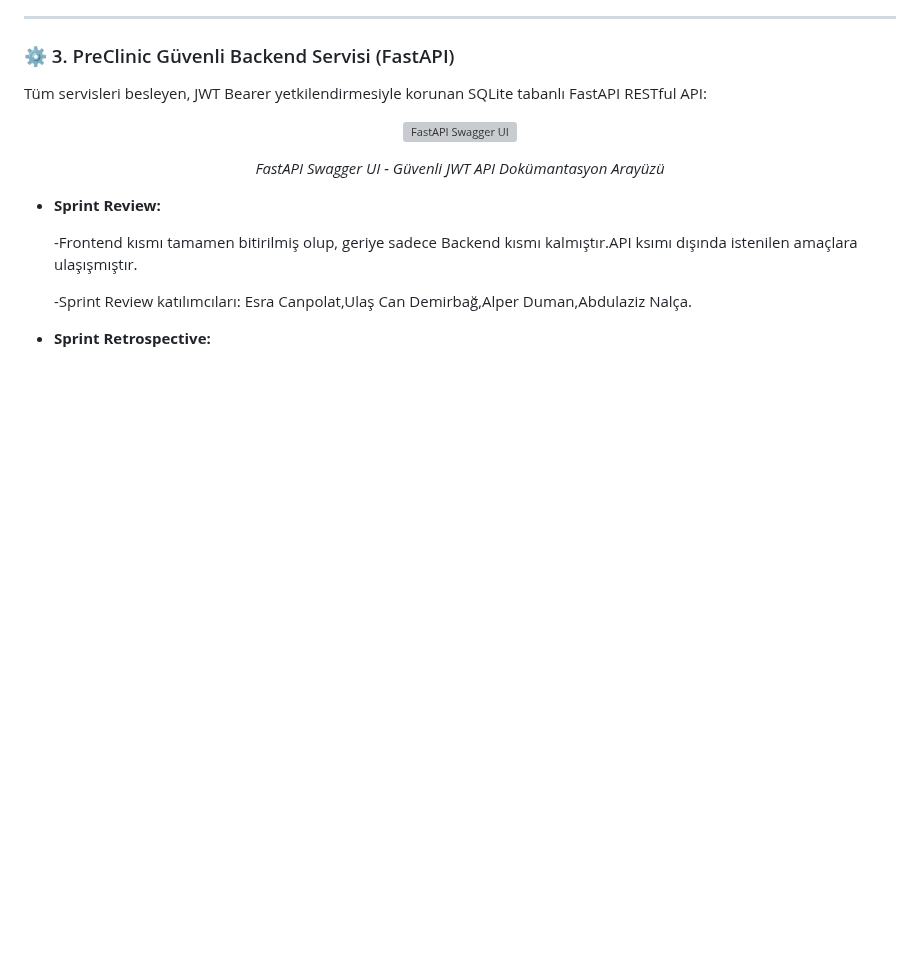
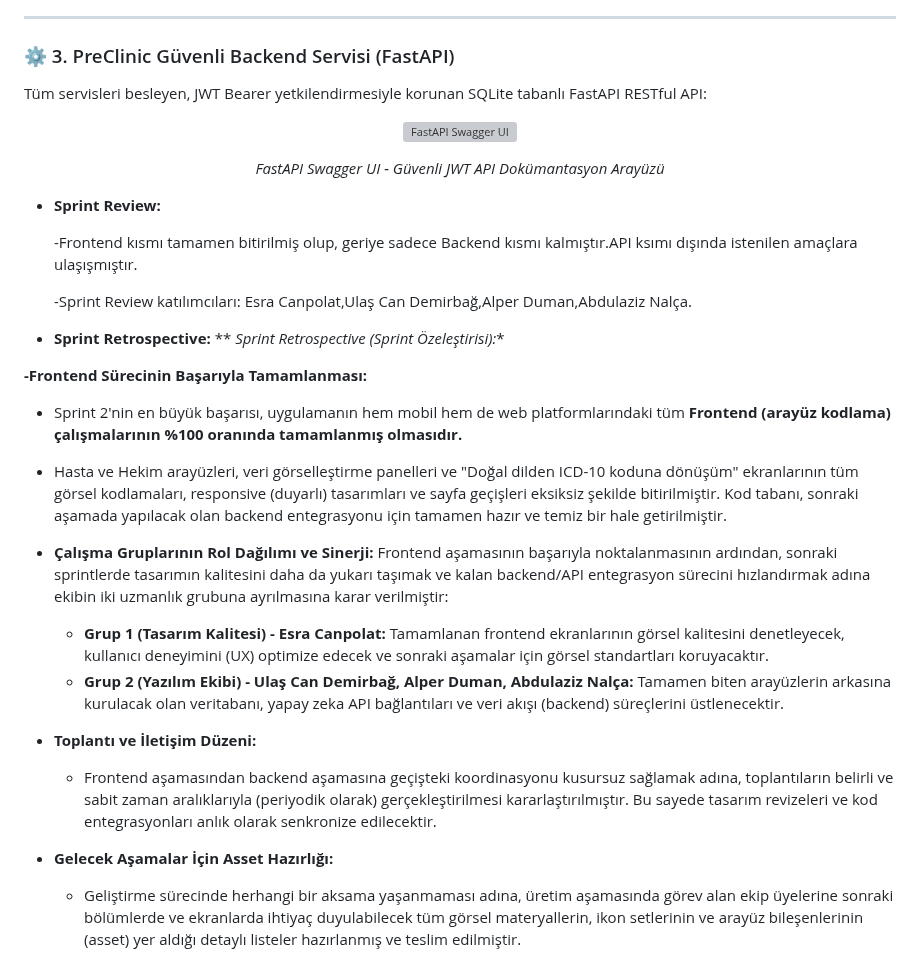
Before and after one commit to YZTA-Bootcamp-Group-34/Monorepo, a Markdown page: README.md, the part around the change. Drawn GitHub-style; blank space fills up the shorter version; grey boxes are pictures that could not be loaded.

```diff
--- a/README.md
+++ b/README.md
@@ -409,3 +409,19 @@ Tüm servisleri besleyen, JWT Bearer yetkilendirmesiyle korunan SQLite tabanlı
   -Sprint Review katılımcıları: Esra Canpolat,Ulaş Can Demirbağ,Alper Duman,Abdulaziz Nalça.
 
 * **Sprint Retrospective:**
+** *Sprint Retrospective (Sprint Özeleştirisi):**
+
+**-Frontend Sürecinin Başarıyla Tamamlanması:**
+  * Sprint 2'nin en büyük başarısı, uygulamanın hem mobil hem de web platformlarındaki tüm **Frontend (arayüz kodlama) çalışmalarının %100 oranında tamamlanmış olmasıdır.**
+  * Hasta ve Hekim arayüzleri, veri görselleştirme panelleri ve "Doğal dilden ICD-10 koduna dönüşüm" ekranlarının tüm görsel kodlamaları, responsive (duyarlı) tasarımları ve sayfa geçişleri eksiksiz şekilde bitirilmiştir. Kod tabanı, sonraki aşamada yapılacak olan backend entegrasyonu için tamamen hazır ve temiz bir hale getirilmiştir.
+
+* **Çalışma Gruplarının Rol Dağılımı ve Sinerji:**
+  Frontend aşamasının başarıyla noktalanmasının ardından, sonraki sprintlerde tasarımın kalitesini daha da yukarı taşımak ve kalan backend/API entegrasyon sürecini hızlandırmak adına ekibin iki uzmanlık grubuna ayrılmasına karar verilmiştir:
+  * **Grup 1 (Tasarım Kalitesi) - Esra Canpolat:** Tamamlanan frontend ekranlarının görsel kalitesini denetleyecek, kullanıcı deneyimini (UX) optimize edecek ve sonraki aşamalar için görsel standartları koruyacaktır.
+  * **Grup 2 (Yazılım Ekibi) - Ulaş Can Demirbağ, Alper Duman, Abdulaziz Nalça:** Tamamen biten arayüzlerin arkasına kurulacak olan veritabanı, yapay zeka API bağlantıları ve veri akışı (backend) süreçlerini üstlenecektir.
+
+* **Toplantı ve İletişim Düzeni:**
+  * Frontend aşamasından backend aşamasına geçişteki koordinasyonu kusursuz sağlamak adına, toplantıların belirli ve sabit zaman aralıklarıyla (periyodik olarak) gerçekleştirilmesi kararlaştırılmıştır. Bu sayede tasarım revizeleri ve kod entegrasyonları anlık olarak senkronize edilecektir.
+
+* **Gelecek Aşamalar İçin Asset Hazırlığı:**
+  * Geliştirme sürecinde herhangi bir aksama yaşanmaması adına, üretim aşamasında görev alan ekip üyelerine sonraki bölümlerde ve ekranlarda ihtiyaç duyulabilecek tüm görsel materyallerin, ikon setlerinin ve arayüz bileşenlerinin (asset) yer aldığı detaylı listeler hazırlanmış ve teslim edilmiştir.
```
